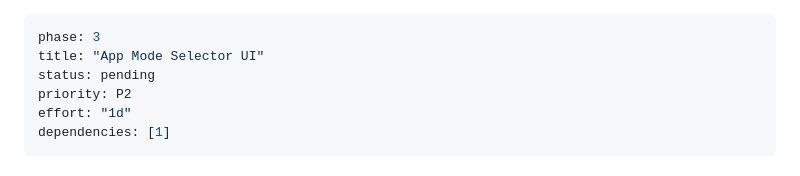
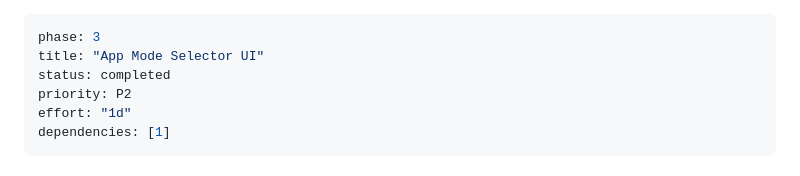
Before and after one commit to phuc-nt/monami, a Markdown page: plans/260624-0035-learning-modes-educational-companion/phase-03-app-mode-selector-ui.md, the part around the change. Rendered like a GitHub page.

```diff
--- a/plans/260624-0035-learning-modes-educational-companion/phase-03-app-mode-selector-ui.md
+++ b/plans/260624-0035-learning-modes-educational-companion/phase-03-app-mode-selector-ui.md
@@ -1,7 +1,7 @@
 ---
 phase: 3
 title: "App Mode Selector UI"
-status: pending
+status: completed
 priority: P2
 effort: "1d"
 dependencies: [1]
```
Also changed, not shown: plans/260624-0035-learning-modes-educational-companion/plan.md (+1 -1 lines).
